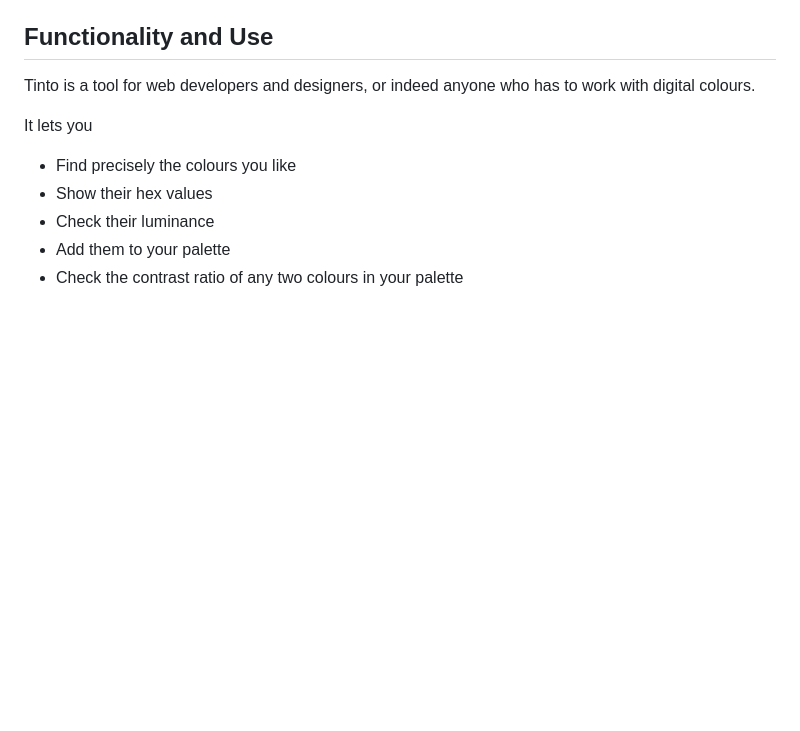
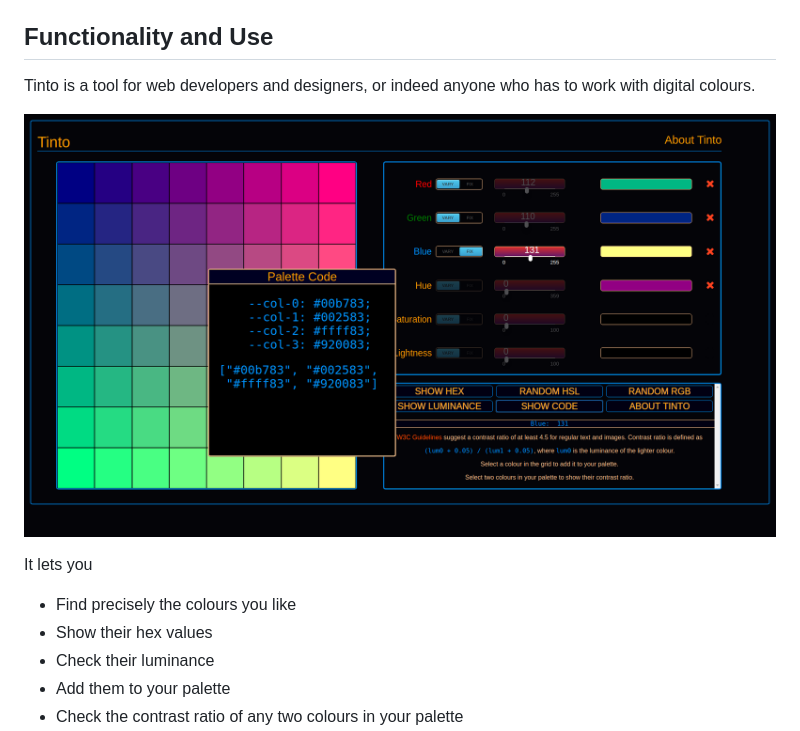
Before and after one commit to teraspora/tinto, a Markdown page: README.md, the part around the change. Drawn GitHub-style; pictures changed too: media/tinto-ss02.png (added); blank space fills up the shorter version.

Commit message:
Add screenshot to README.md.

```diff
--- a/README.md
+++ b/README.md
@@ -3,6 +3,8 @@
 ## Functionality and Use
 
 Tinto is a tool for web developers and designers, or indeed anyone who has to work with digital colours.
+
+![](media/tinto-ss02.png)
 
 It lets you
 
```
